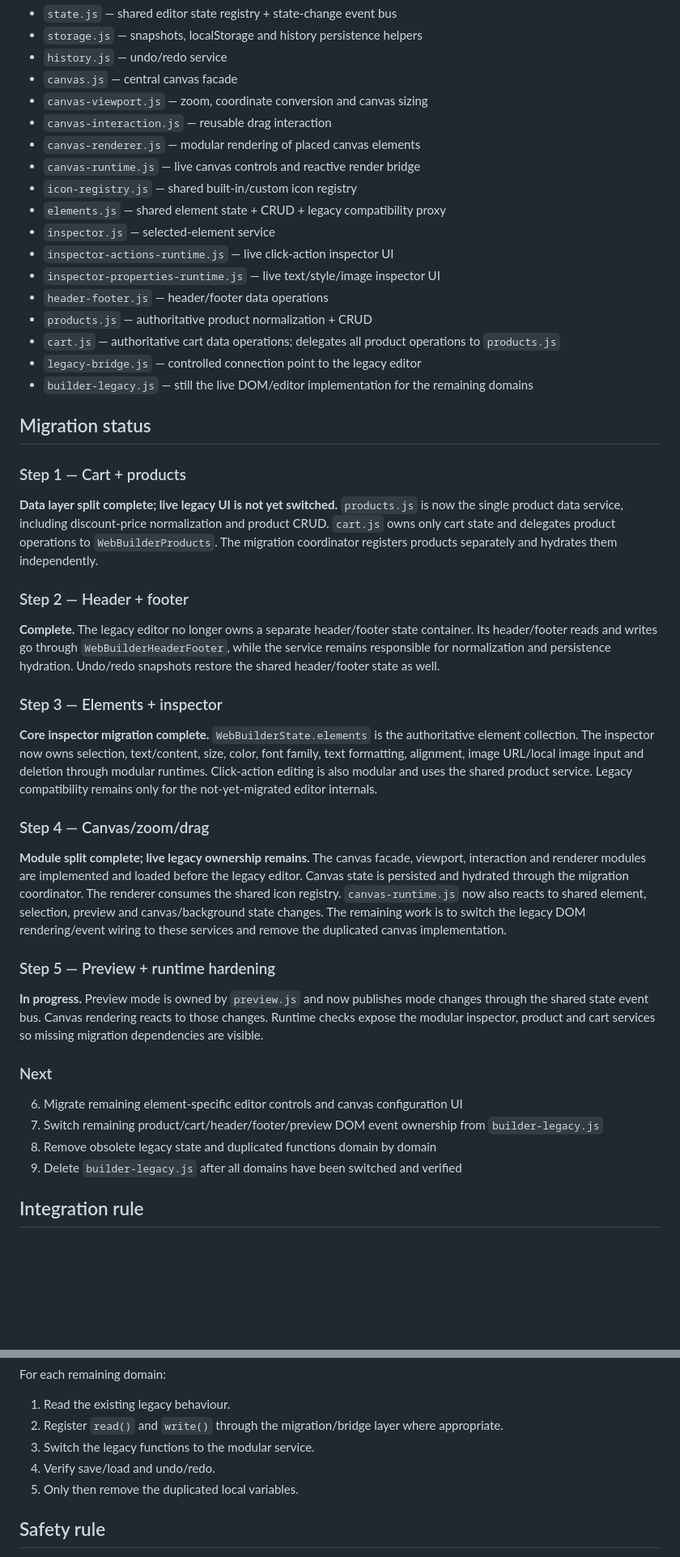
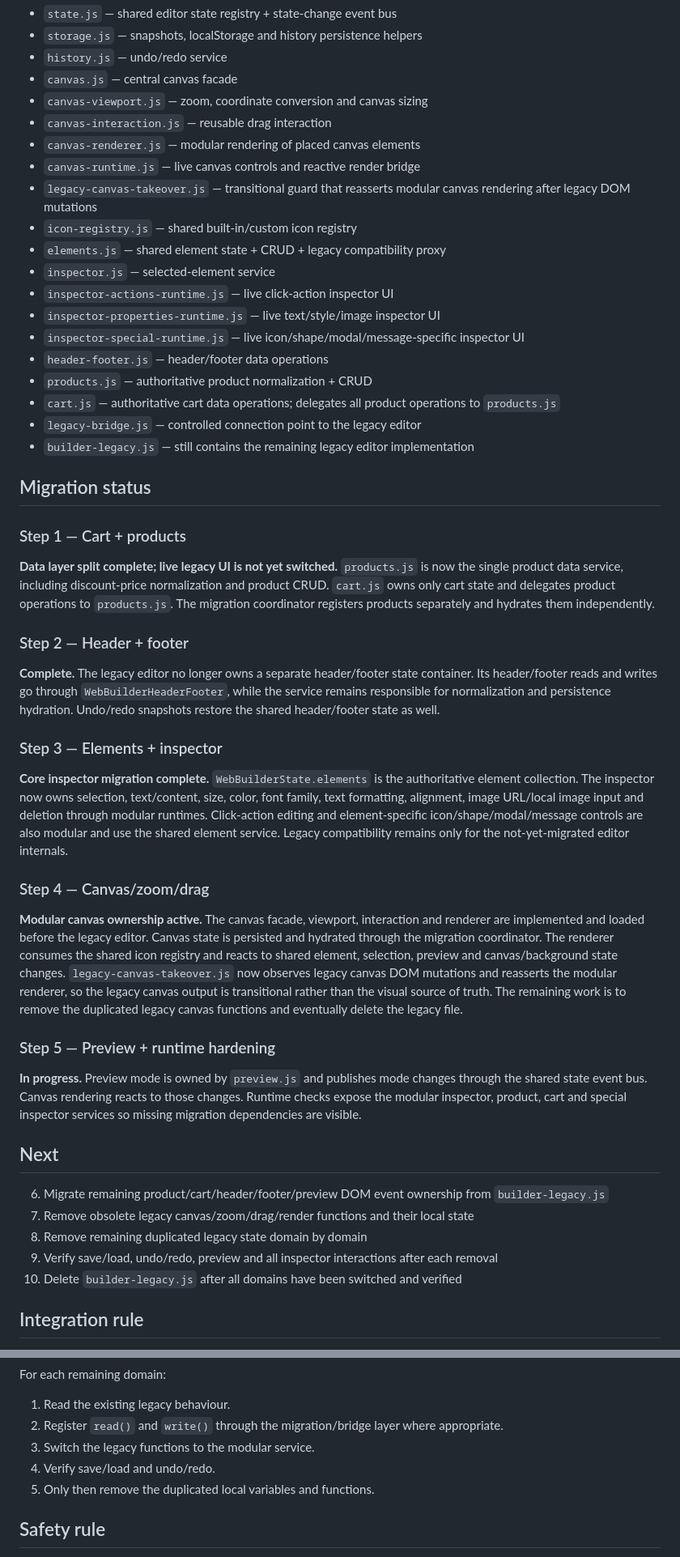
Before and after one commit to KubaM381/WebBuilder, a Markdown page: js/MIGRATION.md, 2 parts joined by grey strips. Shown at 81% size. GitHub-like rendering; blank space fills up the shorter version.

Commit message:
docs: record modular canvas takeover state

```diff
--- a/js/MIGRATION.md
+++ b/js/MIGRATION.md
@@ -12,22 +12,24 @@ The editor is being migrated from `builder-legacy.js` to modular services withou
 - `canvas-interaction.js` — reusable drag interaction
 - `canvas-renderer.js` — modular rendering of placed canvas elements
 - `canvas-runtime.js` — live canvas controls and reactive render bridge
+- `legacy-canvas-takeover.js` — transitional guard that reasserts modular canvas rendering after legacy DOM mutations
 - `icon-registry.js` — shared built-in/custom icon registry
 - `elements.js` — shared element state + CRUD + legacy compatibility proxy
 - `inspector.js` — selected-element service
 - `inspector-actions-runtime.js` — live click-action inspector UI
 - `inspector-properties-runtime.js` — live text/style/image inspector UI
+- `inspector-special-runtime.js` — live icon/shape/modal/message-specific inspector UI
 - `header-footer.js` — header/footer data operations
 - `products.js` — authoritative product normalization + CRUD
 - `cart.js` — authoritative cart data operations; delegates all product operations to `products.js`
 - `legacy-bridge.js` — controlled connection point to the legacy editor
-- `builder-legacy.js` — still the live DOM/editor implementation for the remaining domains
+- `builder-legacy.js` — still contains the remaining legacy editor implementation
 
 ## Migration status
 
 ### Step 1 — Cart + products
 
-**Data layer split complete; live legacy UI is not yet switched.** `products.js` is now the single product data service, including discount-price normalization and product CRUD. `cart.js` owns only cart state and delegates product operations to `WebBuilderProducts`. The migration coordinator registers products separately and hydrates them independently.
+**Data layer split complete; live legacy UI is not yet switched.** `products.js` is now the single product data service, including discount-price normalization and product CRUD. `cart.js` owns only cart state and delegates product operations to `products.js`. The migration coordinator registers products separately and hydrates them independently.
 
 ### Step 2 — Header + footer
 
@@ -35,22 +37,23 @@ The editor is being migrated from `builder-legacy.js` to modular services withou
 
 ### Step 3 — Elements + inspector
 
-**Core inspector migration complete.** `WebBuilderState.elements` is the authoritative element collection. The inspector now owns selection, text/content, size, color, font family, text formatting, alignment, image URL/local image input and deletion through modular runtimes. Click-action editing is also modular and uses the shared product service. Legacy compatibility remains only for the not-yet-migrated editor internals.
+**Core inspector migration complete.** `WebBuilderState.elements` is the authoritative element collection. The inspector now owns selection, text/content, size, color, font family, text formatting, alignment, image URL/local image input and deletion through modular runtimes. Click-action editing and element-specific icon/shape/modal/message controls are also modular and use the shared element service. Legacy compatibility remains only for the not-yet-migrated editor internals.
 
 ### Step 4 — Canvas/zoom/drag
 
-**Module split complete; live legacy ownership remains.** The canvas facade, viewport, interaction and renderer modules are implemented and loaded before the legacy editor. Canvas state is persisted and hydrated through the migration coordinator. The renderer consumes the shared icon registry. `canvas-runtime.js` now also reacts to shared element, selection, preview and canvas/background state changes. The remaining work is to switch the legacy DOM rendering/event wiring to these services and remove the duplicated canvas implementation.
+**Modular canvas ownership active.** The canvas facade, viewport, interaction and renderer are implemented and loaded before the legacy editor. Canvas state is persisted and hydrated through the migration coordinator. The renderer consumes the shared icon registry and reacts to shared element, selection, preview and canvas/background state changes. `legacy-canvas-takeover.js` now observes legacy canvas DOM mutations and reasserts the modular renderer, so the legacy canvas output is transitional rather than the visual source of truth. The remaining work is to remove the duplicated legacy canvas functions and eventually delete the legacy file.
 
 ### Step 5 — Preview + runtime hardening
 
-**In progress.** Preview mode is owned by `preview.js` and now publishes mode changes through the shared state event bus. Canvas rendering reacts to those changes. Runtime checks expose the modular inspector, product and cart services so missing migration dependencies are visible.
+**In progress.** Preview mode is owned by `preview.js` and publishes mode changes through the shared state event bus. Canvas rendering reacts to those changes. Runtime checks expose the modular inspector, product, cart and special inspector services so missing migration dependencies are visible.
 
-### Next
+## Next
 
-6. Migrate remaining element-specific editor controls and canvas configuration UI
-7. Switch remaining product/cart/header/footer/preview DOM event ownership from `builder-legacy.js`
-8. Remove obsolete legacy state and duplicated functions domain by domain
-9. Delete `builder-legacy.js` after all domains have been switched and verified
+6. Migrate remaining product/cart/header/footer/preview DOM event ownership from `builder-legacy.js`
+7. Remove obsolete legacy canvas/zoom/drag/render functions and their local state
+8. Remove remaining duplicated legacy state domain by domain
+9. Verify save/load, undo/redo, preview and all inspector interactions after each removal
+10. Delete `builder-legacy.js` after all domains have been switched and verified
 
 ## Integration rule
 
@@ -62,7 +65,7 @@ For each remaining domain:
 2. Register `read()` and `write()` through the migration/bridge layer where appropriate.
 3. Switch the legacy functions to the modular service.
 4. Verify save/load and undo/redo.
-5. Only then remove the duplicated local variables.
+5. Only then remove the duplicated local variables and functions.
 
 ## Safety rule
 
```
